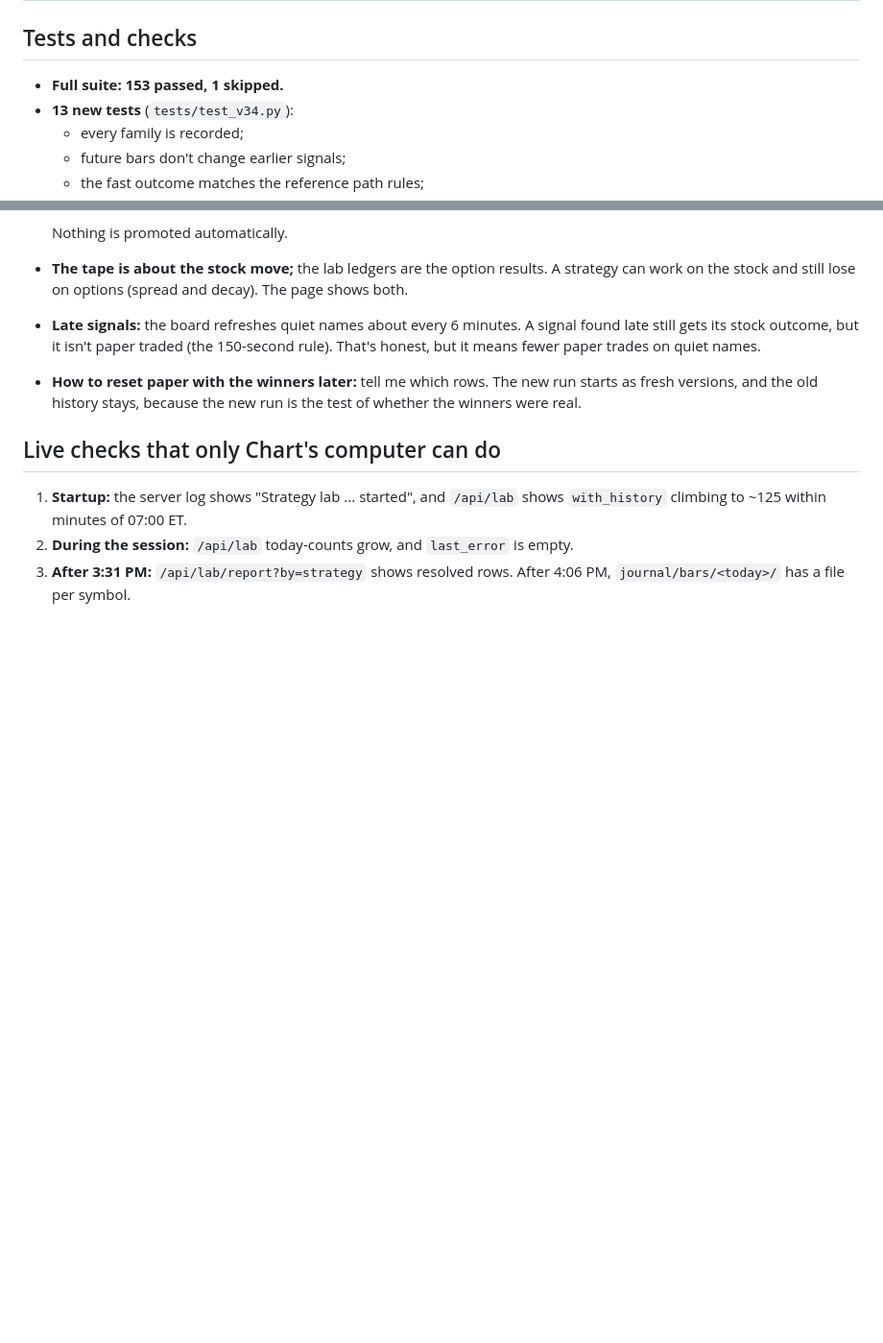
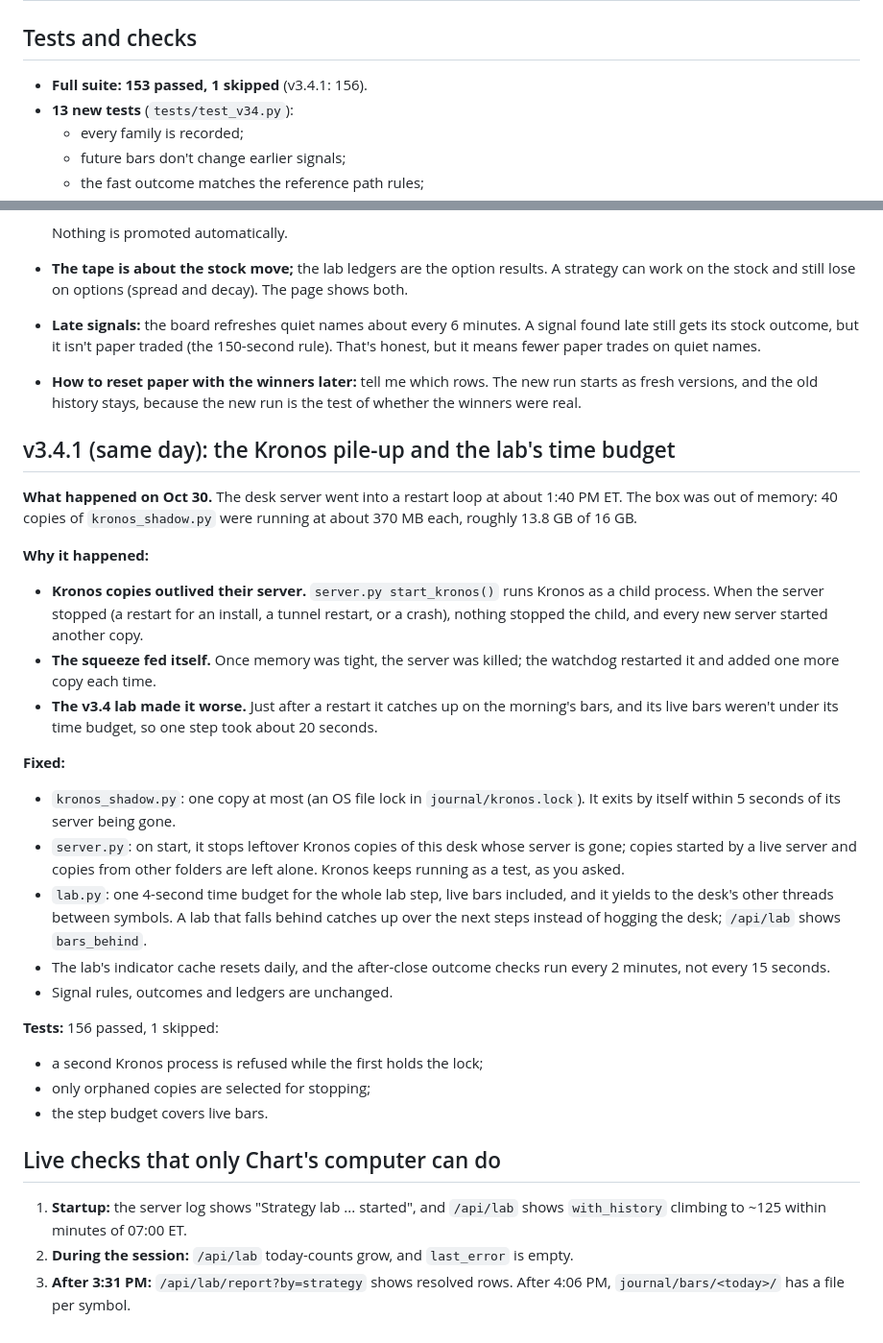
Before and after one commit to nick-devvv/deltadesk, a Markdown page: docs/V34_REPORT.md, 2 parts joined by grey strips. Shown at 96% size. GitHub-like rendering; blank space fills up the shorter version.

```diff
--- a/docs/V34_REPORT.md
+++ b/docs/V34_REPORT.md
@@ -85,7 +85,7 @@ The data keeps growing past Schwab's history window, and later studies can be re
 | Chart prompts | The coach, review, endpoint list and quick commands. Lab rows are research: quote sample size, edge vs random and both halves; never a win rate to expect. |
 
 ## Tests and checks
-- **Full suite: 153 passed, 1 skipped.**
+- **Full suite: 153 passed, 1 skipped** (v3.4.1: 156).
 - **13 new tests** (`tests/test_v34.py`):
   - every family is recorded;
   - future bars don't change earlier signals;
@@ -123,6 +123,26 @@ The data keeps growing past Schwab's history window, and later studies can be re
 - **Late signals:** the board refreshes quiet names about every 6 minutes. A signal found late still gets its stock outcome, but it isn't paper traded (the 150-second rule). That's honest, but it means fewer paper trades on quiet names.
 - **How to reset paper with the winners later:** tell me which rows. The new run starts as fresh versions, and the old history stays, because the new run is the test of whether the winners were real.
 
+## v3.4.1 (same day): the Kronos pile-up and the lab's time budget
+**What happened on Oct 30.** The desk server went into a restart loop at about 1:40 PM ET. The box was out of memory: 40 copies of `kronos_shadow.py` were running at about 370 MB each, roughly 13.8 GB of 16 GB.
+
+**Why it happened:**
+- **Kronos copies outlived their server.** `server.py start_kronos()` runs Kronos as a child process. When the server stopped (a restart for an install, a tunnel restart, or a crash), nothing stopped the child, and every new server started another copy.
+- **The squeeze fed itself.** Once memory was tight, the server was killed; the watchdog restarted it and added one more copy each time.
+- **The v3.4 lab made it worse.** Just after a restart it catches up on the morning's bars, and its live bars weren't under its time budget, so one step took about 20 seconds.
+
+**Fixed:**
+- `kronos_shadow.py`: one copy at most (an OS file lock in `journal/kronos.lock`). It exits by itself within 5 seconds of its server being gone.
+- `server.py`: on start, it stops leftover Kronos copies of this desk whose server is gone; copies started by a live server and copies from other folders are left alone. Kronos keeps running as a test, as you asked.
+- `lab.py`: one 4-second time budget for the whole lab step, live bars included, and it yields to the desk's other threads between symbols. A lab that falls behind catches up over the next steps instead of hogging the desk; `/api/lab` shows `bars_behind`.
+- The lab's indicator cache resets daily, and the after-close outcome checks run every 2 minutes, not every 15 seconds.
+- Signal rules, outcomes and ledgers are unchanged.
+
+**Tests:** 156 passed, 1 skipped:
+- a second Kronos process is refused while the first holds the lock;
+- only orphaned copies are selected for stopping;
+- the step budget covers live bars.
+
 ## Live checks that only Chart's computer can do
 1. **Startup:** the server log shows "Strategy lab ... started", and `/api/lab` shows `with_history` climbing to ~125 within minutes of 07:00 ET.
 2. **During the session:** `/api/lab` today-counts grow, and `last_error` is empty.
```
Also changed, not shown: GROK_SETUP_AND_HANDOFF.md (+36 -0 lines).
